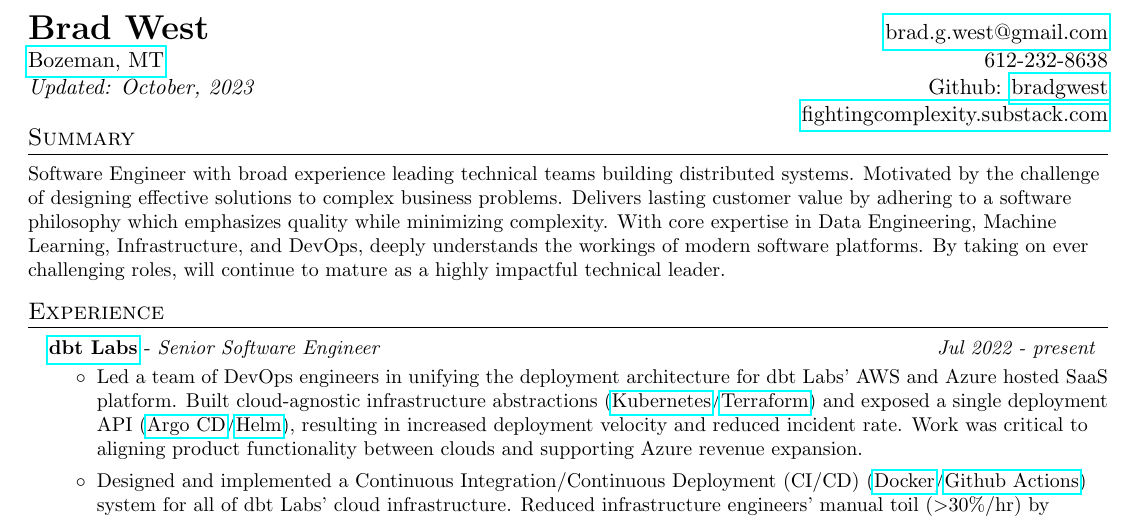
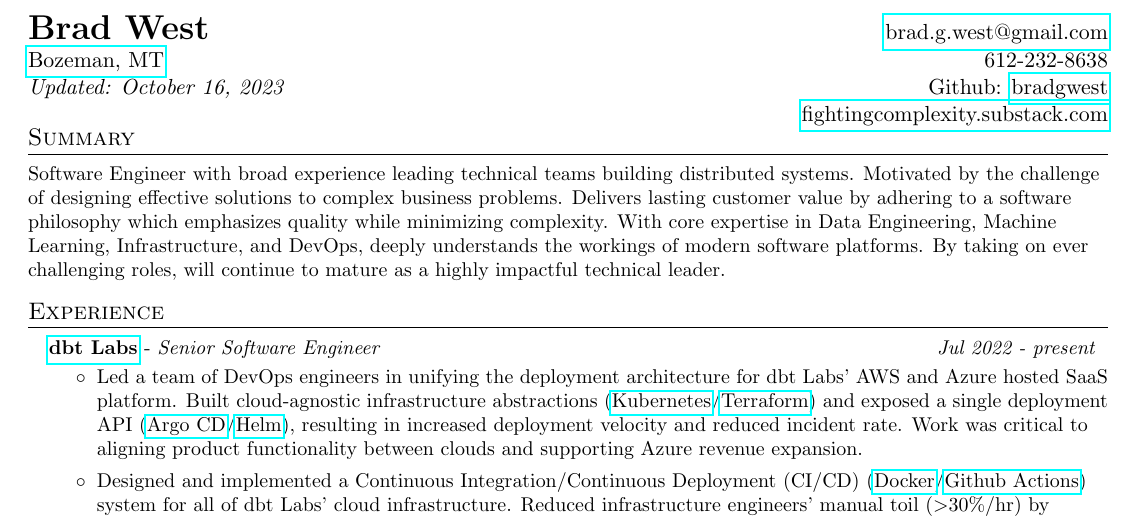
Before and after one commit to bradgwest/resume, a LaTeX CV (resume.tex): part of the page, cut so that both start at the same text. Compiled offline with pdfLaTeX.

Commit message:
Render with \today

```diff
--- a/resume.tex
+++ b/resume.tex
@@ -64,7 +64,7 @@
 \begin{tabular*}{\textwidth}{l@{\extracolsep{\fill}}r}
   \textbf{{\LARGE Brad West}} & \href{mailto:brad.g.west@gmail.com}{brad.g.west@gmail.com}\\
   \href{https://www.google.com/maps/place/Bozeman,+MT/}{Bozeman, MT}  &  612-232-8638\\
-  \textit{Updated: October, 2023}  &  Github: \href{https://github.com/bradgwest}{bradgwest} \\
+  \textit{Updated: \today}  &  Github: \href{https://github.com/bradgwest}{bradgwest} \\
   & \href{https://fightingcomplexity.substack.com/archive}{fightingcomplexity.substack.com}
 \end{tabular*}
 
```
Also changed, not shown: resume.pdf.
